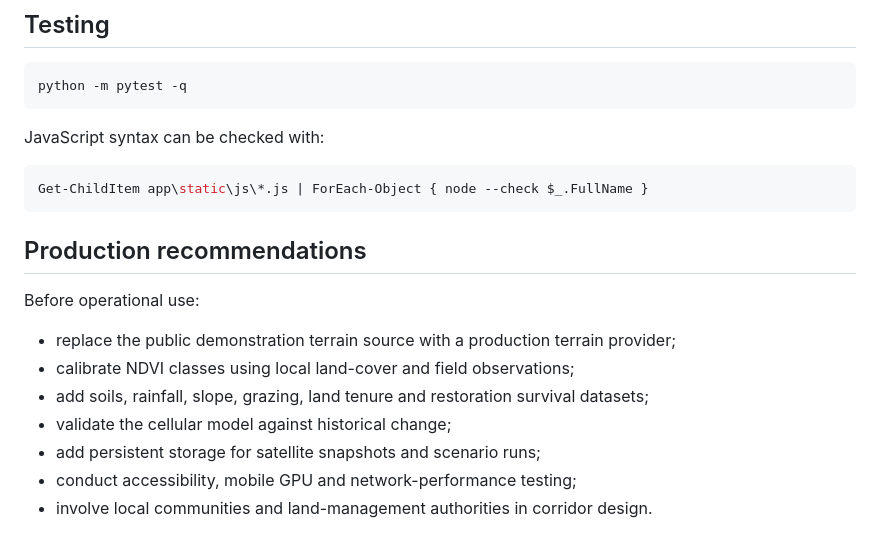
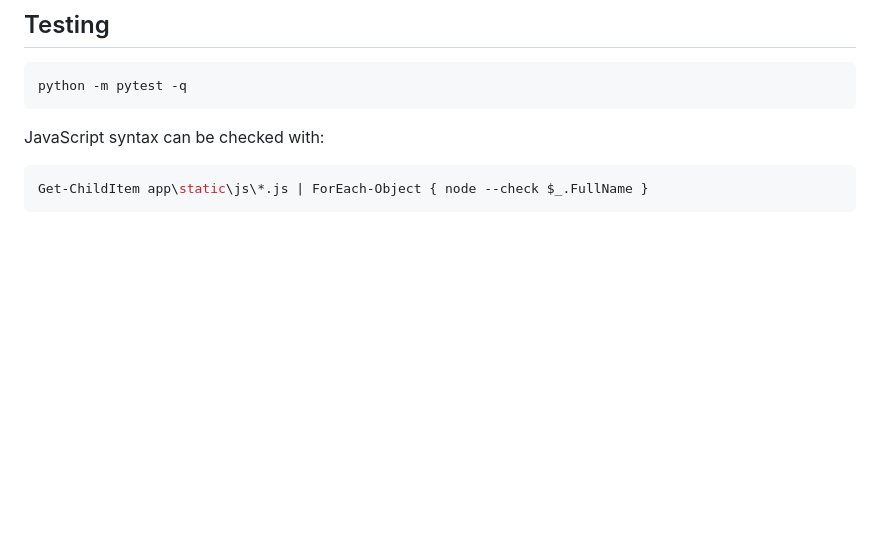
Before and after one commit to draaliyu/Gombe-Green-Wall-Twin, a Markdown page: README.md, the part around the change. Drawn GitHub-style; blank space fills up the shorter version.

Commit message:
Delete production recommendations from README
Removed production recommendations section from README.

````diff
--- a/README.md
+++ b/README.md
@@ -254,15 +254,3 @@ JavaScript syntax can be checked with:
 ```powershell
 Get-ChildItem app\static\js\*.js | ForEach-Object { node --check $_.FullName }
 ```
-
-## Production recommendations
-
-Before operational use:
-
-- replace the public demonstration terrain source with a production terrain provider;
-- calibrate NDVI classes using local land-cover and field observations;
-- add soils, rainfall, slope, grazing, land tenure and restoration survival datasets;
-- validate the cellular model against historical change;
-- add persistent storage for satellite snapshots and scenario runs;
-- conduct accessibility, mobile GPU and network-performance testing;
-- involve local communities and land-management authorities in corridor design.
````
